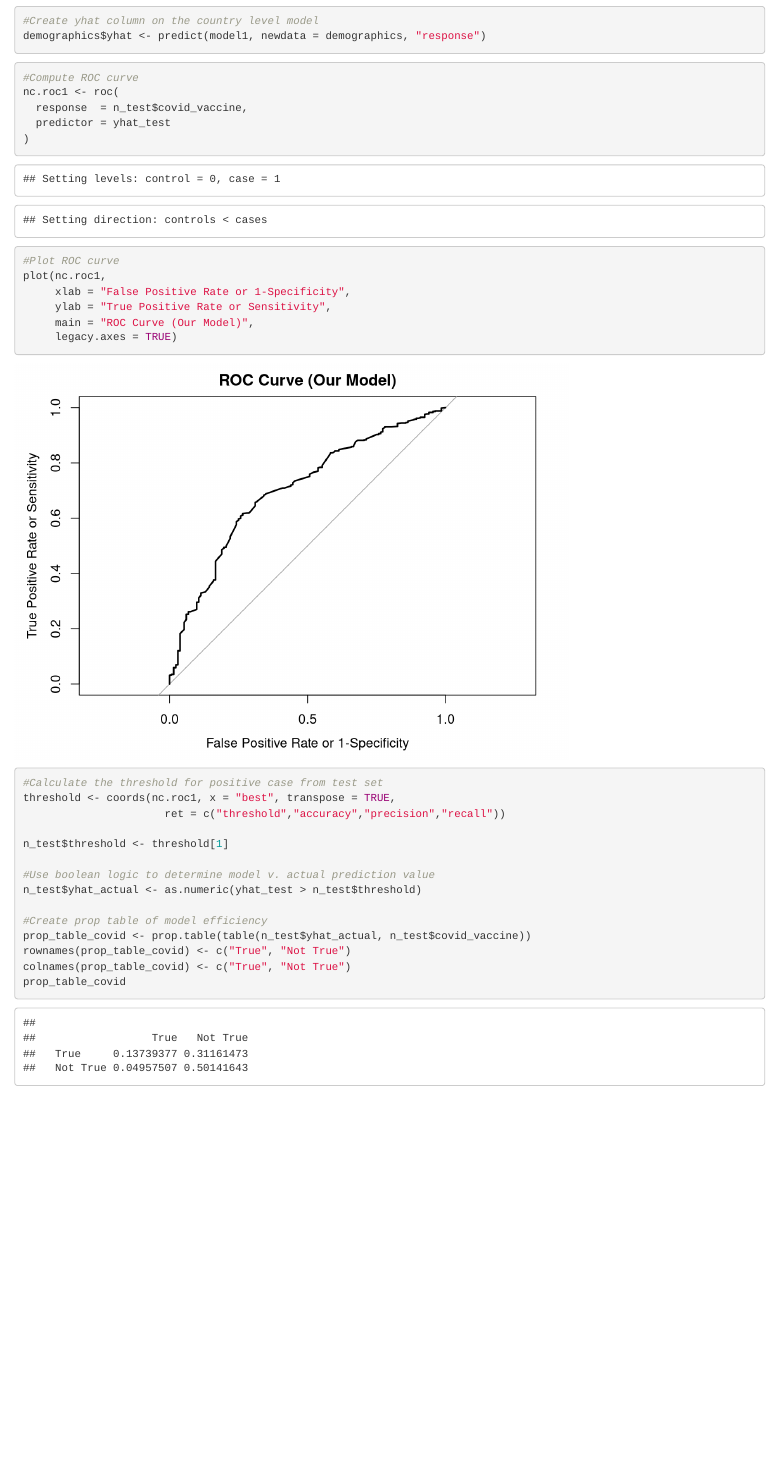
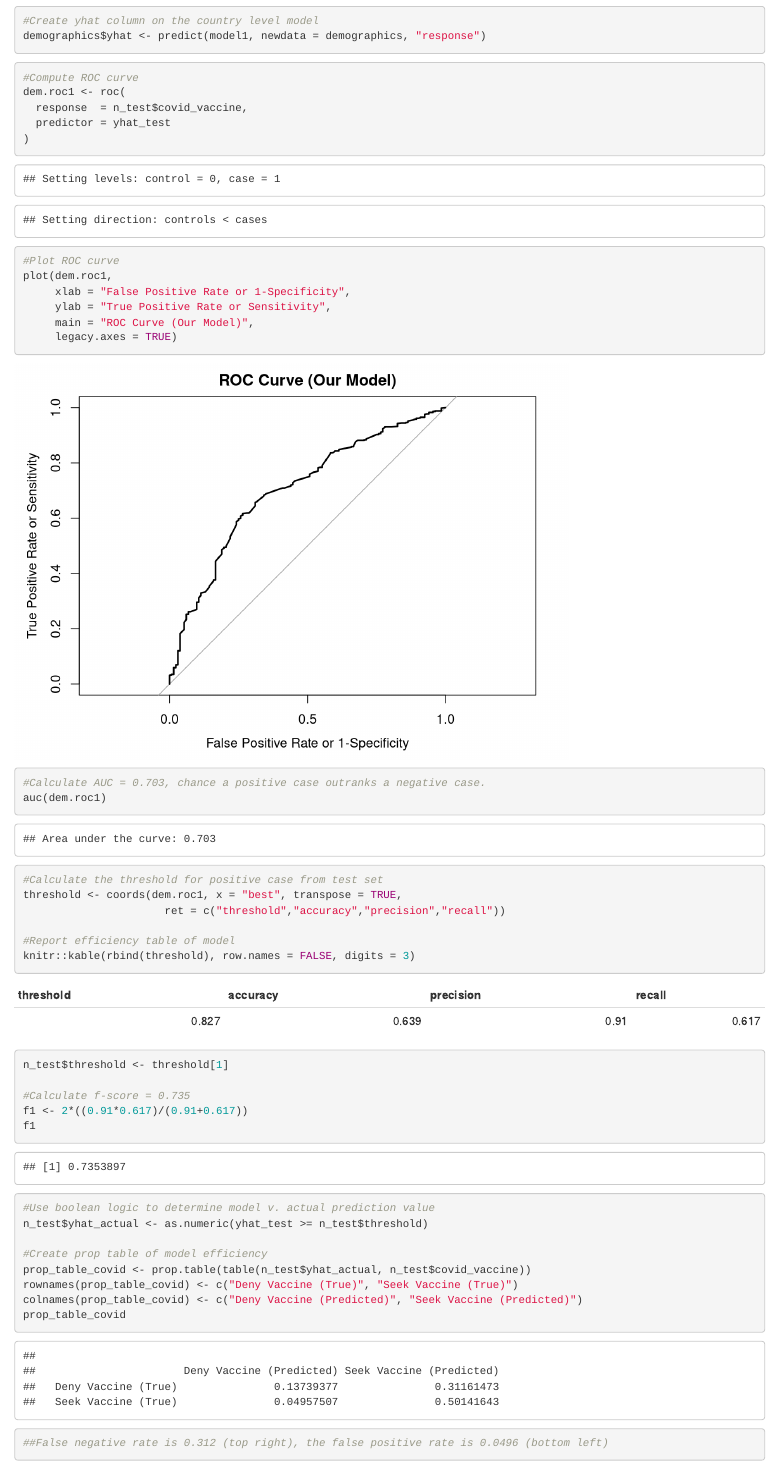
Before and after one commit to salomegarnier/US_vaccine_attitudes, an R Markdown document (modeling_v2.Rmd): the page in a window 1100 px wide, from 2670 px down. Rendered offline with R 4.5, knitr and Pandoc, with nearby package versions.

Commit message:
Update modeling_v2.Rmd

````diff
--- a/modeling_v2.Rmd
+++ b/modeling_v2.Rmd
@@ -72,33 +72,45 @@ demographics$yhat <- predict(model1, newdata = demographics, "response")
 
 ```{r roc curve}
 #Compute ROC curve
-nc.roc1 <- roc(
+dem.roc1 <- roc(
   response  = n_test$covid_vaccine,
   predictor = yhat_test
 )
 
 #Plot ROC curve
-plot(nc.roc1,
+plot(dem.roc1,
      xlab = "False Positive Rate or 1-Specificity",
      ylab = "True Positive Rate or Sensitivity",
      main = "ROC Curve (Our Model)",
      legacy.axes = TRUE)
+
+#Calculate AUC = 0.703, chance a positive case outranks a negative case.
+auc(dem.roc1)
 ```
 
 ```{r threshold and model accuracy}
 #Calculate the threshold for positive case from test set
-threshold <- coords(nc.roc1, x = "best", transpose = TRUE,
+threshold <- coords(dem.roc1, x = "best", transpose = TRUE,
                       ret = c("threshold","accuracy","precision","recall"))
+
+#Report efficiency table of model
+knitr::kable(rbind(threshold), row.names = FALSE, digits = 3)
 
 n_test$threshold <- threshold[1]
 
+#Calculate f-score = 0.735
+f1 <- 2*((0.91*0.617)/(0.91+0.617))
+f1
+
 #Use boolean logic to determine model v. actual prediction value
-n_test$yhat_actual <- as.numeric(yhat_test > n_test$threshold)
+n_test$yhat_actual <- as.numeric(yhat_test >= n_test$threshold)
 
 #Create prop table of model efficiency
 prop_table_covid <- prop.table(table(n_test$yhat_actual, n_test$covid_vaccine))
-rownames(prop_table_covid) <- c("True", "Not True")
-colnames(prop_table_covid) <- c("True", "Not True")
+rownames(prop_table_covid) <- c("Deny Vaccine (True)", "Seek Vaccine (True)")
+colnames(prop_table_covid) <- c("Deny Vaccine (Predicted)", "Seek Vaccine (Predicted)")
 prop_table_covid
 
+##False negative rate is 0.312 (top right), the false positive rate is 0.0496 (bottom left)
+
 ```
````
